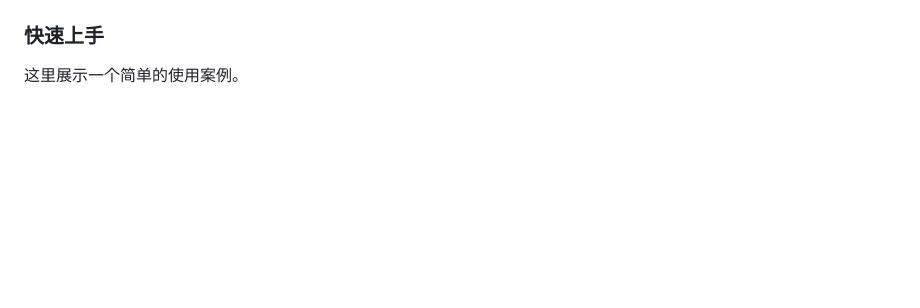
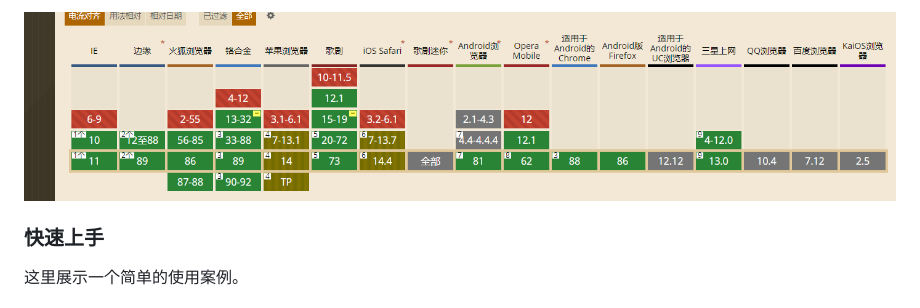
Before and after one commit to yzycool/ScreenStatus, a Markdown page: README.md, the part around the change printed below. Rendered like a GitHub page; pictures changed too: src/assets/compatibility.png (added); blank space fills up the shorter version.

```diff
--- a/README.md
+++ b/README.md
@@ -8,4 +7,5 @@ ScreenStatus.js 支持所有 符合 ES5 规范的浏览器（不支持IE9及以
 
+![avatar](/src/assets/compatibility.png)
 ### 快速上手
 
 这里展示一个简单的使用案例。
```
Also changed, not shown: other parts of README.md (+0 -1 lines).
